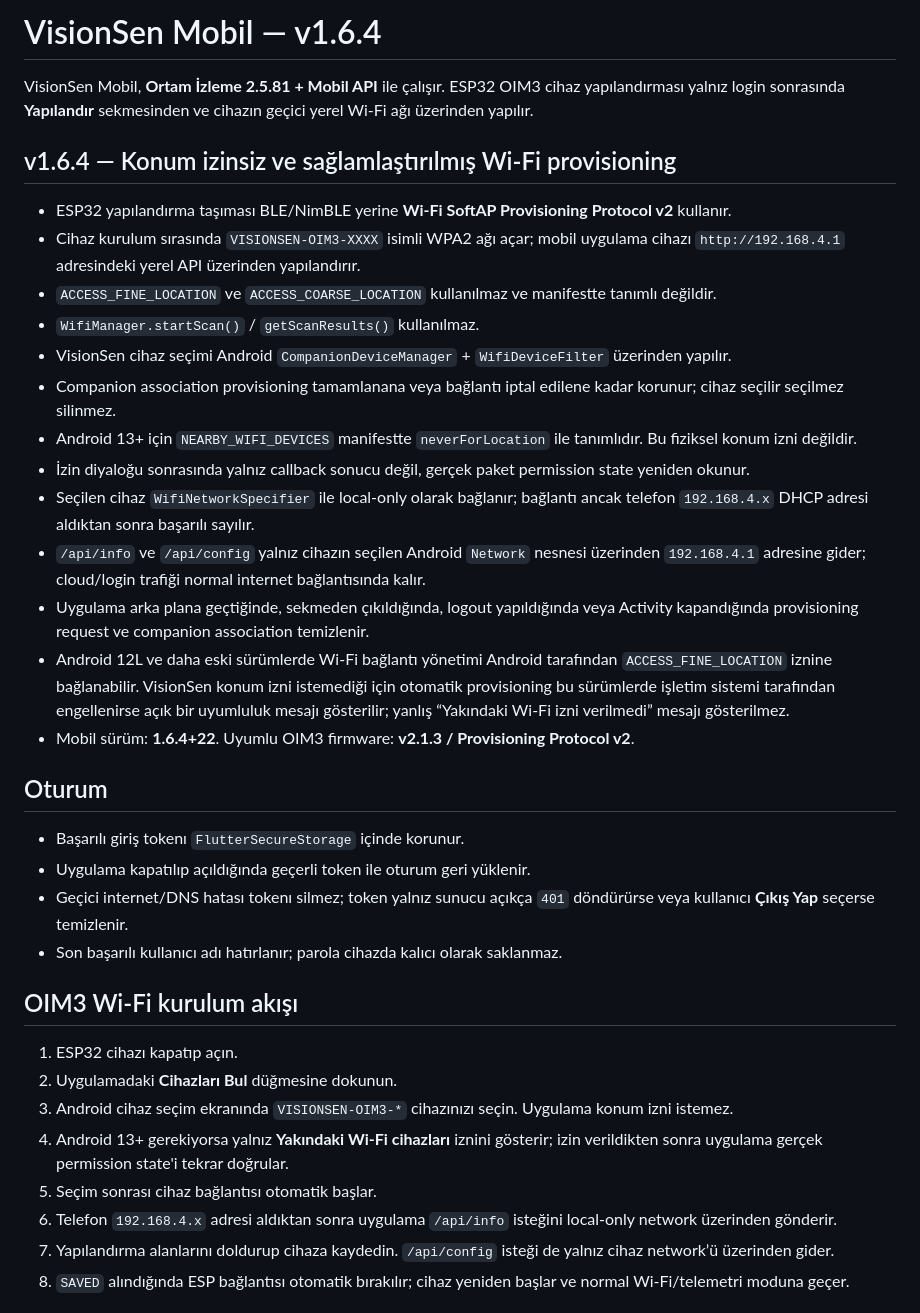
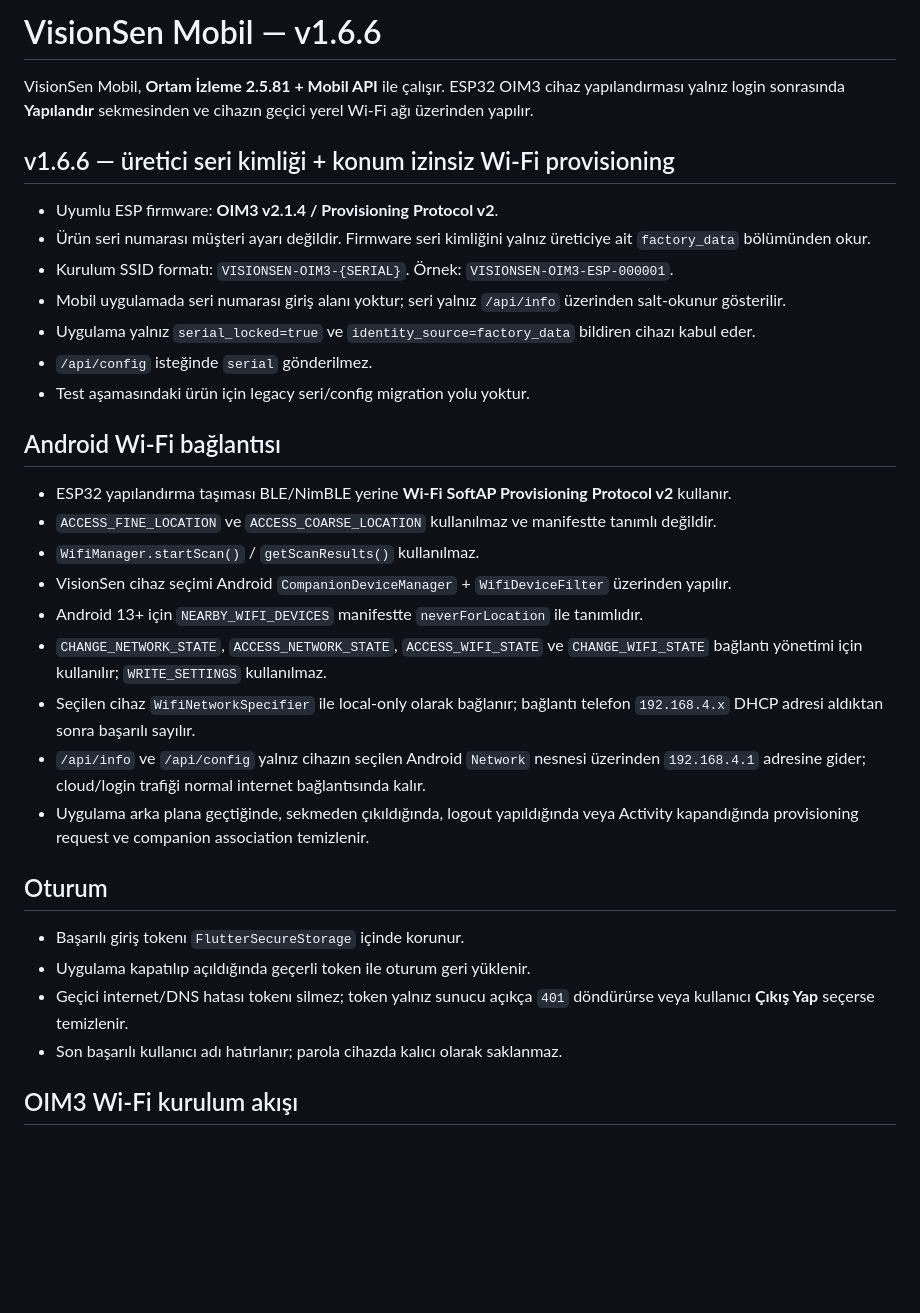
Before and after one commit to vssensor-eng/vision_sen_app, a Markdown page: README.md, the part around one of its changes. Rendered like a GitHub page; blank space fills up the shorter version.

Commit message:
Document v1.6.6 factory serial provisioning contract

```diff
--- a/README.md
+++ b/README.md
@@ -1,35 +1,35 @@
-# VisionSen Mobil — v1.6.4
+# VisionSen Mobil — v1.6.6
 
 VisionSen Mobil, **Ortam İzleme 2.5.81 + Mobil API** ile çalışır. ESP32 OIM3 cihaz yapılandırması yalnız login sonrasında **Yapılandır** sekmesinden ve cihazın geçici yerel Wi-Fi ağı üzerinden yapılır.
 
-## v1.6.4 — Konum izinsiz ve sağlamlaştırılmış Wi-Fi provisioning
+## v1.6.6 — üretici seri kimliği + konum izinsiz Wi-Fi provisioning
+
+- Uyumlu ESP firmware: **OIM3 v2.1.4 / Provisioning Protocol v2**.
+- Ürün seri numarası müşteri ayarı değildir. Firmware seri kimliğini yalnız üreticiye ait `factory_data` bölümünden okur.
+- Kurulum SSID formatı: `VISIONSEN-OIM3-{SERIAL}`. Örnek: `VISIONSEN-OIM3-ESP-000001`.
+- Mobil uygulamada seri numarası giriş alanı yoktur; seri yalnız `/api/info` üzerinden salt-okunur gösterilir.
+- Uygulama yalnız `serial_locked=true` ve `identity_source=factory_data` bildiren cihazı kabul eder.
+- `/api/config` isteğinde `serial` gönderilmez.
+- Test aşamasındaki ürün için legacy seri/config migration yolu yoktur.
+
+## Android Wi-Fi bağlantısı
+
 - ESP32 yapılandırma taşıması BLE/NimBLE yerine **Wi-Fi SoftAP Provisioning Protocol v2** kullanır.
-- Cihaz kurulum sırasında `VISIONSEN-OIM3-XXXX` isimli WPA2 ağı açar; mobil uygulama cihazı `http://192.168.4.1` adresindeki yerel API üzerinden yapılandırır.
 - `ACCESS_FINE_LOCATION` ve `ACCESS_COARSE_LOCATION` kullanılmaz ve manifestte tanımlı değildir.
 - `WifiManager.startScan()` / `getScanResults()` kullanılmaz.
 - VisionSen cihaz seçimi Android `CompanionDeviceManager` + `WifiDeviceFilter` üzerinden yapılır.
-- Companion association provisioning tamamlanana veya bağlantı iptal edilene kadar korunur; cihaz seçilir seçilmez silinmez.
-- Android 13+ için `NEARBY_WIFI_DEVICES` manifestte `neverForLocation` ile tanımlıdır. Bu fiziksel konum izni değildir.
-- İzin diyaloğu sonrasında yalnız callback sonucu değil, gerçek paket permission state yeniden okunur.
-- Seçilen cihaz `WifiNetworkSpecifier` ile local-only olarak bağlanır; bağlantı ancak telefon `192.168.4.x` DHCP adresi aldıktan sonra başarılı sayılır.
+- Android 13+ için `NEARBY_WIFI_DEVICES` manifestte `neverForLocation` ile tanımlıdır.
+- `CHANGE_NETWORK_STATE`, `ACCESS_NETWORK_STATE`, `ACCESS_WIFI_STATE` ve `CHANGE_WIFI_STATE` bağlantı yönetimi için kullanılır; `WRITE_SETTINGS` kullanılmaz.
+- Seçilen cihaz `WifiNetworkSpecifier` ile local-only olarak bağlanır; bağlantı telefon `192.168.4.x` DHCP adresi aldıktan sonra başarılı sayılır.
 - `/api/info` ve `/api/config` yalnız cihazın seçilen Android `Network` nesnesi üzerinden `192.168.4.1` adresine gider; cloud/login trafiği normal internet bağlantısında kalır.
 - Uygulama arka plana geçtiğinde, sekmeden çıkıldığında, logout yapıldığında veya Activity kapandığında provisioning request ve companion association temizlenir.
-- Android 12L ve daha eski sürümlerde Wi-Fi bağlantı yönetimi Android tarafından `ACCESS_FINE_LOCATION` iznine bağlanabilir. VisionSen konum izni istemediği için otomatik provisioning bu sürümlerde işletim sistemi tarafından engellenirse açık bir uyumluluk mesajı gösterilir; yanlış “Yakındaki Wi-Fi izni verilmedi” mesajı gösterilmez.
-- Mobil sürüm: **1.6.4+22**. Uyumlu OIM3 firmware: **v2.1.3 / Provisioning Protocol v2**.
 
 ## Oturum
+
 - Başarılı giriş tokenı `FlutterSecureStorage` içinde korunur.
 - Uygulama kapatılıp açıldığında geçerli token ile oturum geri yüklenir.
 - Geçici internet/DNS hatası tokenı silmez; token yalnız sunucu açıkça `401` döndürürse veya kullanıcı **Çıkış Yap** seçerse temizlenir.
 - Son başarılı kullanıcı adı hatırlanır; parola cihazda kalıcı olarak saklanmaz.
 
 ## OIM3 Wi-Fi kurulum akışı
-1. ESP32 cihazı kapatıp açın.
-2. Uygulamadaki **Cihazları Bul** düğmesine dokunun.
-3. Android cihaz seçim ekranında `VISIONSEN-OIM3-*` cihazınızı seçin. Uygulama konum izni istemez.
-4. Android 13+ gerekiyorsa yalnız **Yakındaki Wi-Fi cihazları** iznini gösterir; izin verildikten sonra uygulama gerçek permission state'i tekrar doğrular.
-5. Seçim sonrası cihaz bağlantısı otomatik başlar.
-6. Telefon `192.168.4.x` adresi aldıktan sonra uygulama `/api/info` isteğini local-only network üzerinden gönderir.
-7. Yapılandırma alanlarını doldurup cihaza kaydedin. `/api/config` isteği de yalnız cihaz network’ü üzerinden gider.
-8. `SAVED` alındığında ESP bağlantısı otomatik bırakılır; cihaz yeniden başlar ve normal Wi-Fi/telemetri moduna geçer.
 
```
Also changed, not shown: other parts of README.md (+12 -20 lines).
